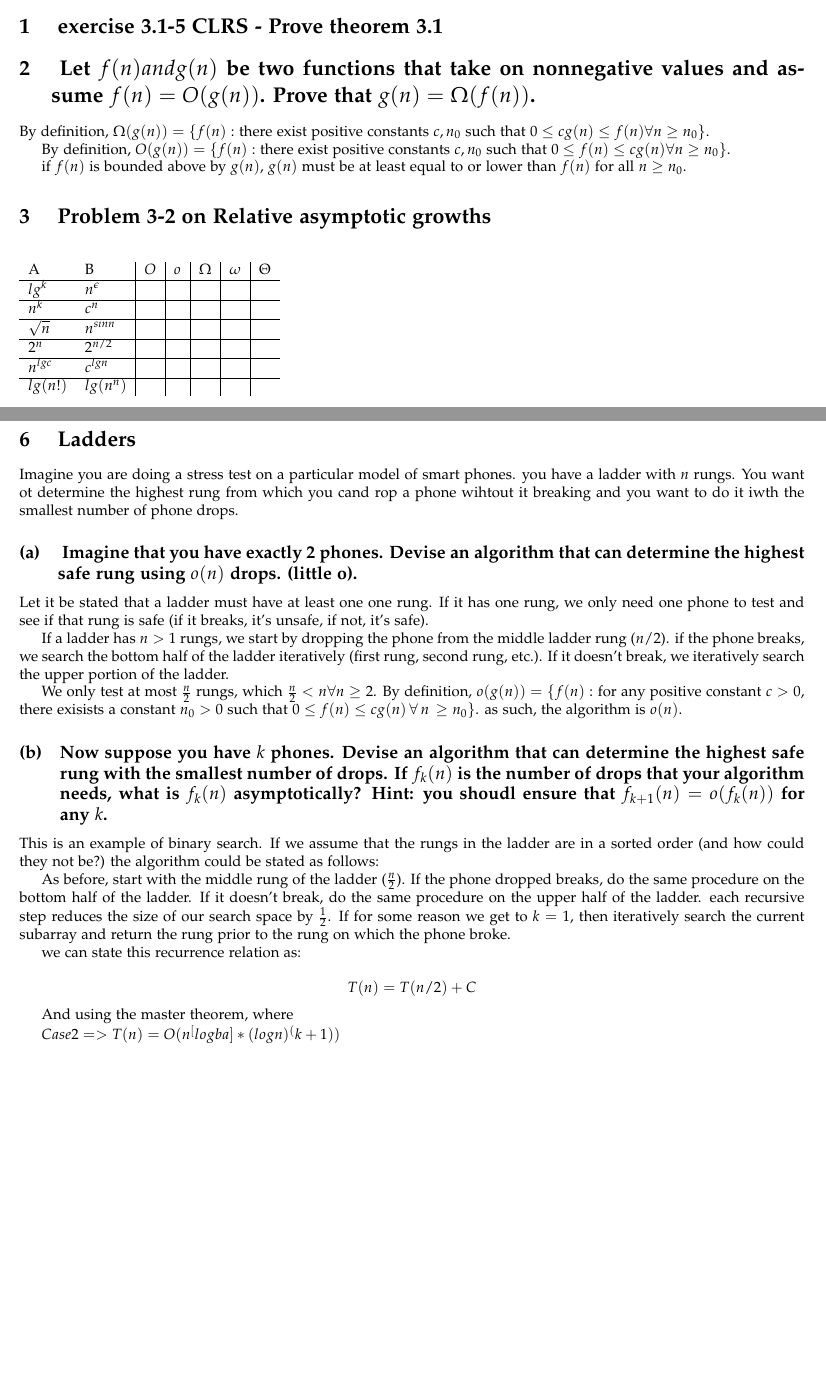
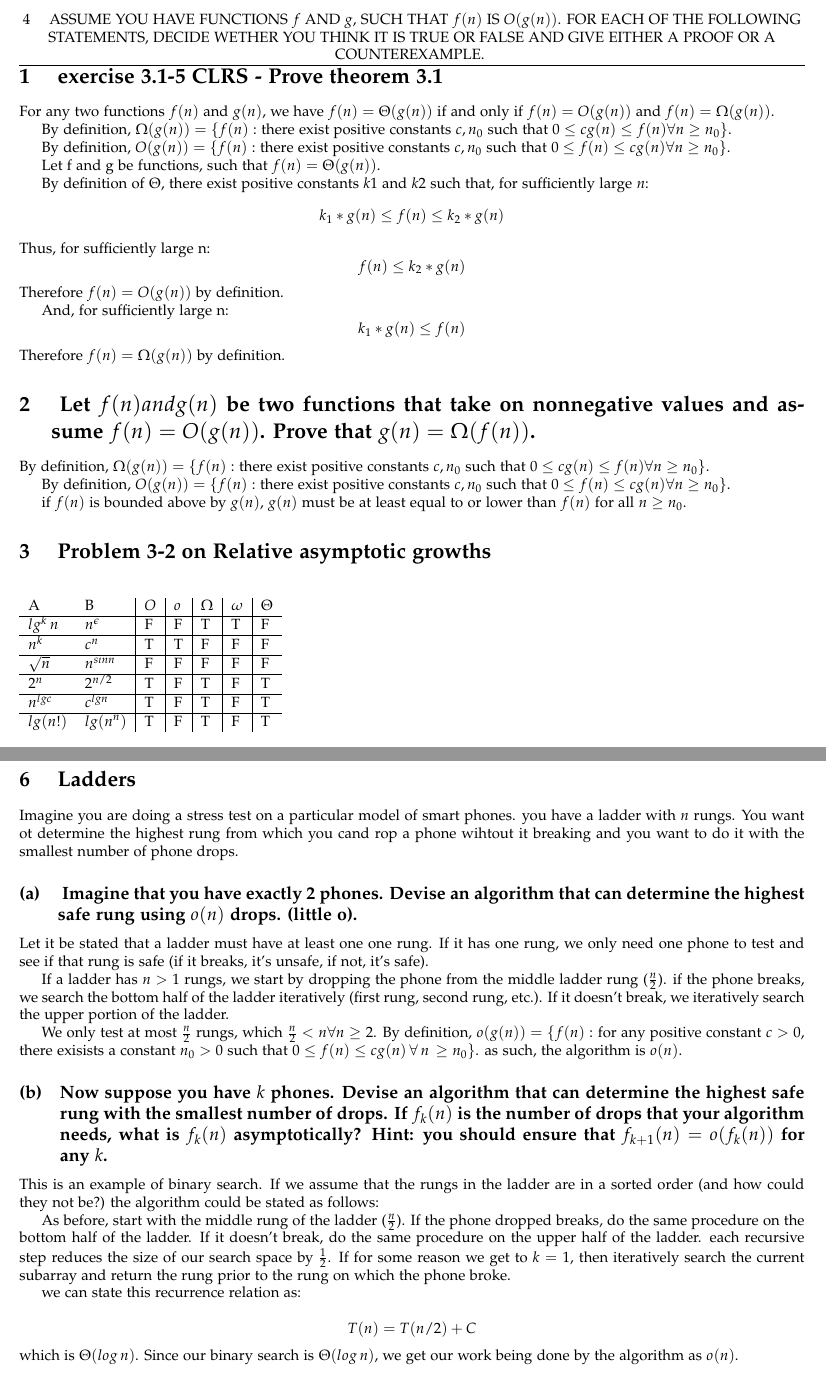
Before and after one commit to A-Rahaman/analysis-of-algorithms, a LaTeX problem sheet (hw1/hw1_writeup.tex): two parts of pages 2 and 4 of 5, joined at a grey line, cut at the place of the change, the shorter picture padded with empty space. Compiled offline with pdfLaTeX.

Commit message:
Almost done! sorta.

```diff
--- a/hw1/hw1_writeup.tex
+++ b/hw1/hw1_writeup.tex
@@ -90,6 +90,27 @@ breaklinks=false,pdfborder={0 0 1},backref=false,colorlinks=false]
 
 
 \section{ exercise 3.1-5 CLRS - Prove theorem 3.1}
+For any two functions $f(n)$ and $g(n)$, we have $f(n) = \Theta(g(n))$ if and
+only if $f(n) = O(g(n))$ and $f(n) = \Omega(g(n))$.
+
+By definition, $\Omega(g(n)) = \{ f(n) : $ there exist positive constants $c, n_0$
+such that $0 \leq cg(n) \leq f(n) \forall  n \geq n_0\}$.
+
+By definition, $O(g(n)) = \{ f(n) : $ there exist positive constants $c, n_0$
+such that $0 \leq f(n) \leq cg(n) \forall  n \geq n_0\}$.
+
+Let f and g be functions, such that $f(n)=\Theta(g(n))$.
+
+By definition of $\Theta$, there exist positive constants $k1$ and $k2$ such
+that, for sufficiently large $n$:
+\[ k_1 * g(n)\leq f(n) \leq k_2* g(n) \]
+Thus, for sufficiently large n:
+\[ f(n) \leq k_2*g(n) \]
+Therefore $f(n)=O(g(n))$ by definition.
+
+And, for sufficiently large n:
+\[ k_1*g(n)\leq f(n)\]
+Therefore $f(n)=\Omega(g(n))$ by definition.
 
 
 \section{ Let $f(n) and g(n)$ be two functions that take on nonnegative values and
@@ -112,12 +133,12 @@ lower than $f(n)$ for all $n \geq n_0$.
 \begin{table}[h]
   \begin{tabular}{ll|l|l|l|l|l}
 	A & B  & $O$  & $o$  & $\Omega$  & $\omega$  & $\Theta$  \\ \hline
-	$lg^k $&  $n^\epsilon$   &  &  &  &  &  \\ \hline
-	$n^k$     & $c^n$  &  &  &  &  &  \\ \hline
-	$\sqrt{n}$ & $n^{sin n}$     &  &  &  &  &  \\ \hline
-	$2^n$      & $2^{n/2}$  &  &  &  &  &  \\ \hline
-	$n^{lg c}$     & $c^{lg n}$  &  &  &  &  &  \\ \hline
-	$lg(n!)$     &  $lg(n^n)$ &  &  &  &  &
+	$lg^k\,n$ &  $n^\epsilon$   & F  & F  & T   &T  &F  \\ \hline
+	$n^k$     & $c^n$  & T & T  &F  &F  &F  \\ \hline
+	$\sqrt{n}$ & $n^{sin n}$  & F  &  F &  F &  F &  F \\ \hline
+	$2^n$  & $2^{n/2}$   & T &F  & T  & F  & T  \\ \hline
+	$n^{lg c}$ & $c^{lg n}$ & T  & F & T  & F  & T  \\ \hline
+	$lg(n!)$ & $lg(n^n)$ &T   & F  &T  &F  & T
   \end{tabular}
 \end{table}
 
@@ -245,7 +266,7 @@ the solution $E[T(n)] = \Theta(n lg n)$.
 \section{ Ladders }
   Imagine you are doing a stress test on a particular model of smart phones. you
   have a ladder with $n$ rungs. You want ot determine the highest rung from which
-  you cand rop a phone wihtout it breaking and you want to do it iwth the
+  you cand rop a phone wihtout it breaking and you want to do it with the
 smallest number of phone drops.
 
 \subsection{ Imagine that you have exactly 2 phones. Devise an algorithm that
@@ -272,7 +293,7 @@ the highest safe rung using $o(n)$ drops. (little o). }
   determine the highest safe rung with the smallest number of drops. If
   $f_k(n)$
   is the number of drops that your algorithm needs, what is
-  $f_k(n)$ asymptotically? Hint: you shoudl ensure that
+  $f_k(n)$ asymptotically? Hint: you should ensure that
   $f_{k+1}(n) = o(f_k(n))$ for any $k$.}
 
   This is an example of binary search. If we assume that the rungs in the
@@ -286,30 +307,17 @@ the highest safe rung using $o(n)$ drops. (little o). }
   for some reason we get to $k=1$, then iteratively search the current subarray
   and return the rung prior to the rung on which the phone broke.
 
-  %Proof by induction that $f_k(n) = O(log n)$ follows:
-  %Let $P(n)$ be the assertion that our binary search of the ladder's rungs
-  %works correctly for a ladder of size $n$.
-
-  %%Our base case is a ladder of size 1: If the ladder has 1 rung, we only need
-  %one drop to determine safety.
-  %If $P(n)$ works for all ladders of size 1, then it should work for a ladder of size $n+1$.
-%
-  %we have two real cases here:
-  %Case 1: the rung $n+1$ is not safe (phone breaks)
-  	%
-  %Case 2: the rung $n+1$ is safe (phone breaks)
-%
-  %Given that our binary search will always reduce the size of the search space
-  %down to one rung, it will always tell us if
-
   we can state this recurrence relation as:
 
   \[ T(n) = T(n/2) + C \]
+  which is $\Theta(log\,n)$. Since our binary search is $\Theta(log\,n)$, we
+  get our work being done by the algorithm as $o(n)$.
 
-  And using the master theorem, where
 
-$ Case 2 => T(n) = O(n^[logb a] * (log n)^(k+1)) $
-%O(n^[logb a] * (log n)^(k+1))
+%  And using the master theorem, where
+
+% Case 2 => T(n) = O(n^[logb a] * (log n)^(k+1)) $
+%O(n^[logb a] * (log n)^(k+1))$
 
 %We already showed that n ^(logb a) in our case is n^0, which is 1, so we can make this:
 
@@ -370,2 +362 @@ two cards, so we get out of our deck of $n=27$ cards, $\frac{1}{25}$.
 
-\subsection{ If we shuffle the deck and turn over n cards where $n ≤ 27$, what
```
Also changed, not shown: hw1/hw1_writeup.pdf, hw1/hw1_writeup.tex (47 more changed lines).
